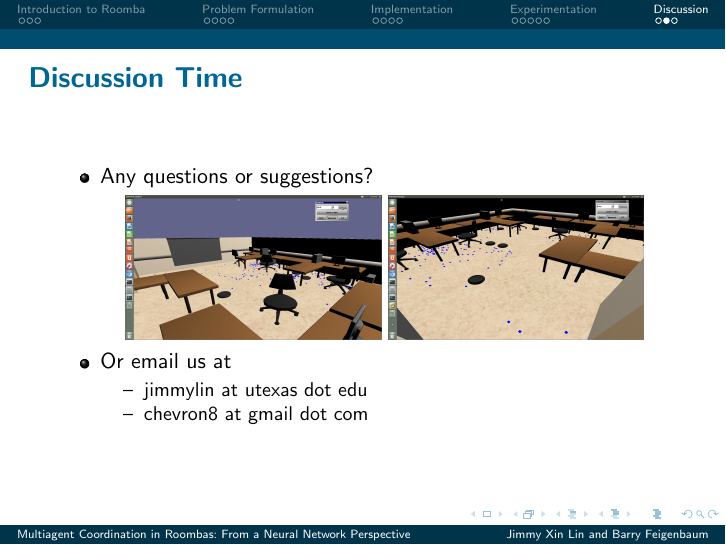
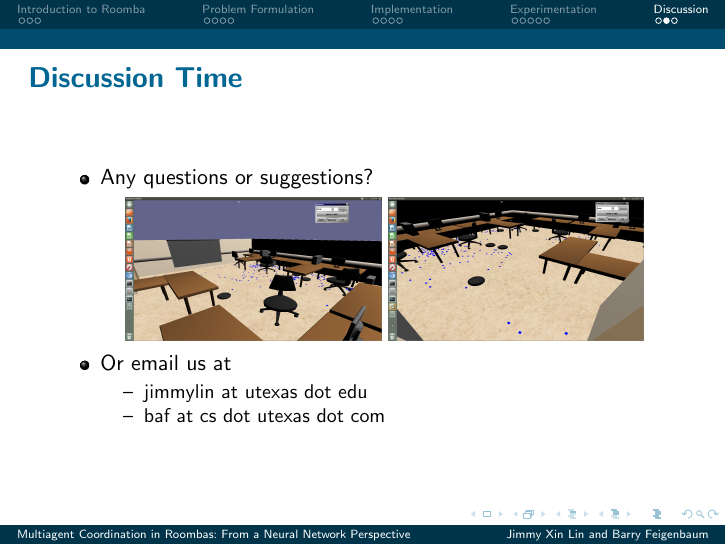
Before and after one commit to JimmyLin192/MultiagentSystem, LaTeX slides (project_talk/main.tex): page 20 of 21. Compiled offline with pdfLaTeX.

Commit message:
Updated email.

```diff
--- a/project_talk/main.tex
+++ b/project_talk/main.tex
@@ -254,7 +254,7 @@
         \item Or email us at
             \begin{itemize}
                 \item jimmylin at utexas dot edu
-                \item chevron8 at gmail dot com
+                \item baf at cs dot utexas dot com
             \end{itemize}
     \end{itemize}
 }
```
Also changed, not shown: project_talk/main.pdf, 2 other files.
